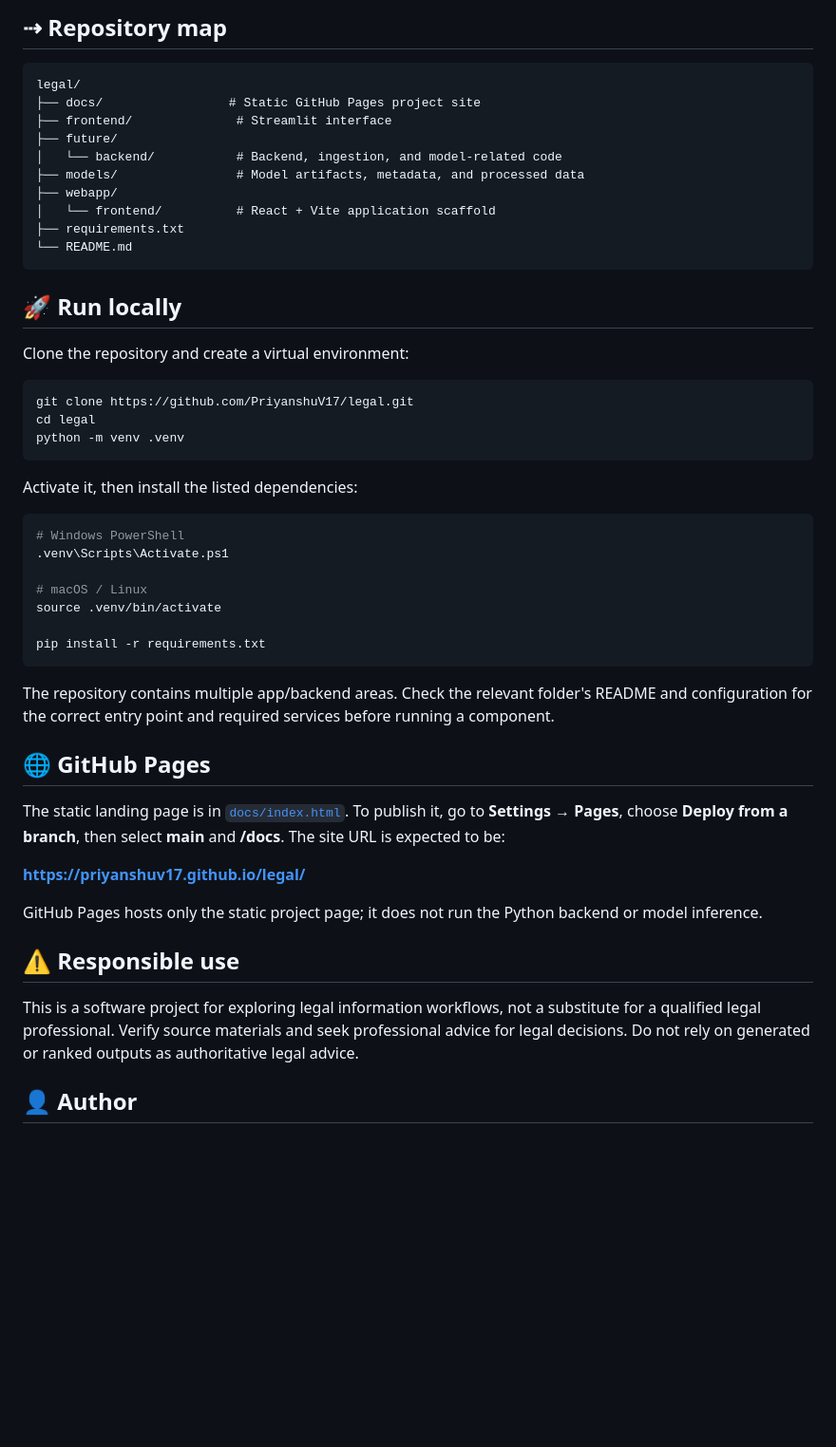
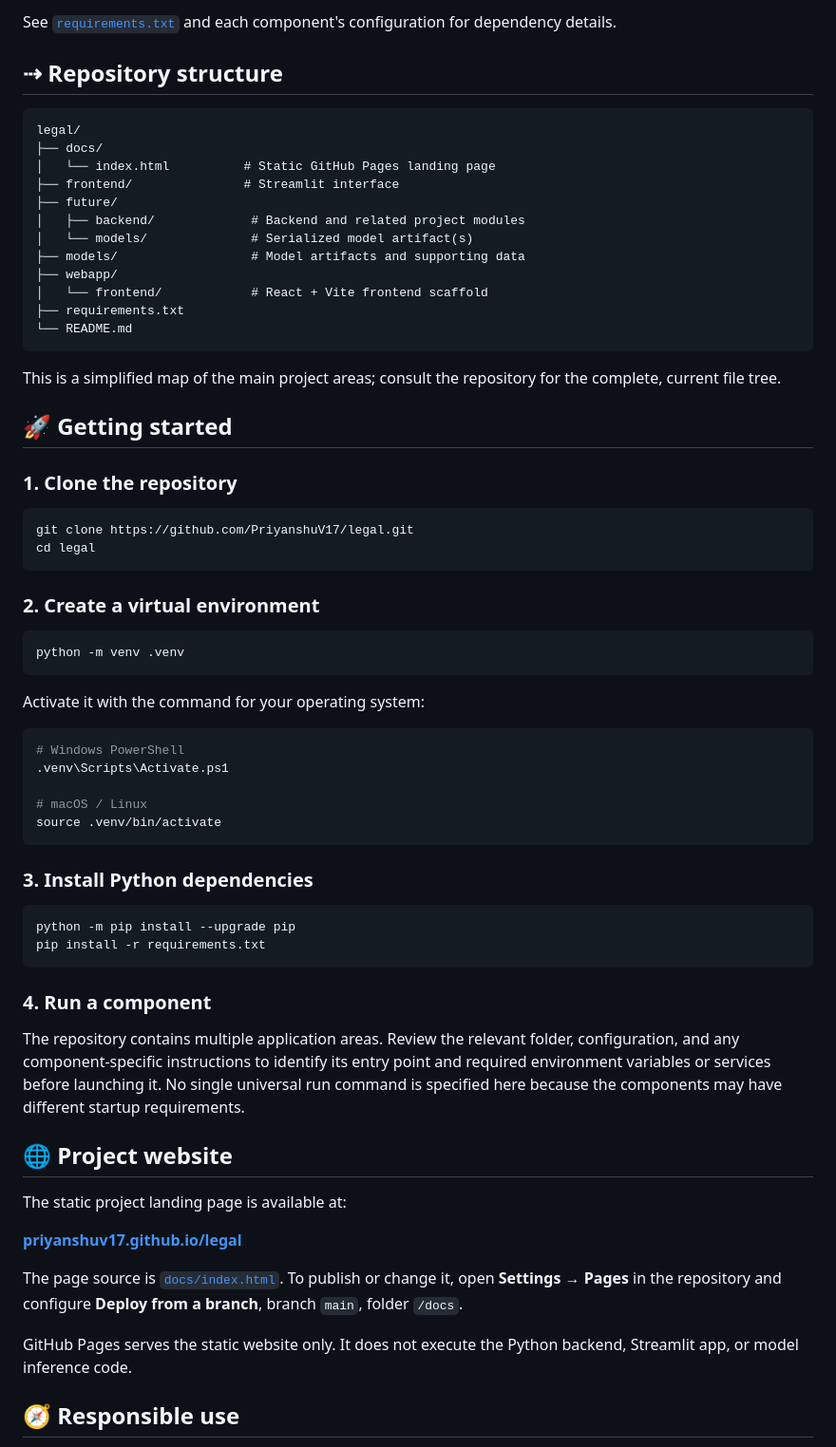
Before and after one commit to PriyanshuV17/legal, a Markdown page: README.md, the part around one of its changes. Shown at 95% size. Rendered like a GitHub page; blank space fills up the shorter version.

````diff
--- a/README.md
+++ b/README.md
@@ -34,30 +65,41 @@ See [`requirements.txt`](requirements.txt) and the individual project folders fo
 
-## ⇢ Repository map
+See [`requirements.txt`](requirements.txt) and each component's configuration for dependency details.
+
+## ⇢ Repository structure
 
 ```text
 legal/
-├── docs/                 # Static GitHub Pages project site
-├── frontend/              # Streamlit interface
+├── docs/
+│   └── index.html          # Static GitHub Pages landing page
+├── frontend/               # Streamlit interface
 ├── future/
-│   └── backend/           # Backend, ingestion, and model-related code
-├── models/                # Model artifacts, metadata, and processed data
+│   ├── backend/             # Backend and related project modules
+│   └── models/              # Serialized model artifact(s)
+├── models/                  # Model artifacts and supporting data
 ├── webapp/
-│   └── frontend/          # React + Vite application scaffold
+│   └── frontend/            # React + Vite frontend scaffold
 ├── requirements.txt
 └── README.md
 ```
 
-## 🚀 Run locally
+This is a simplified map of the main project areas; consult the repository for the complete, current file tree.
 
-Clone the repository and create a virtual environment:
+## 🚀 Getting started
+
+### 1. Clone the repository
 
 ```bash
 git clone https://github.com/PriyanshuV17/legal.git
 cd legal
+```
+
+### 2. Create a virtual environment
+
+```bash
 python -m venv .venv
 ```
 
-Activate it, then install the listed dependencies:
+Activate it with the command for your operating system:
 
 ```bash
 # Windows PowerShell
@@ -65,23 +107,28 @@ Activate it, then install the listed dependencies:
 
 # macOS / Linux
 source .venv/bin/activate
+```
 
+### 3. Install Python dependencies
+
+```bash
+python -m pip install --upgrade pip
 pip install -r requirements.txt
 ```
 
-The repository contains multiple app/backend areas. Check the relevant folder's README and configuration for the correct entry point and required services before running a component.
+### 4. Run a component
 
-## 🌐 GitHub Pages
+The repository contains multiple application areas. Review the relevant folder, configuration, and any component-specific instructions to identify its entry point and required environment variables or services before launching it. No single universal run command is specified here because the components may have different startup requirements.
 
-The static landing page is in [`docs/index.html`](docs/index.html). To publish it, go to **Settings → Pages**, choose **Deploy from a branch**, then select **main** and **/docs**. The site URL is expected to be:
+## 🌐 Project website
 
-**https://priyanshuv17.github.io/legal/**
+The static project landing page is available at:
 
-GitHub Pages hosts only the static project page; it does not run the Python backend or model inference.
+**[priyanshuv17.github.io/legal](https://priyanshuv17.github.io/legal/)**
 
-## ⚠️ Responsible use
+The page source is [`docs/index.html`](docs/index.html). To publish or change it, open **Settings → Pages** in the repository and configure **Deploy from a branch**, branch `main`, folder `/docs`.
 
-This is a software project for exploring legal information workflows, not a substitute for a qualified legal professional. Verify source materials and seek professional advice for legal decisions. Do not rely on generated or ranked outputs as authoritative legal advice.
+GitHub Pages serves the static website only. It does not execute the Python backend, Streamlit app, or model inference code.
 
-## 👤 Author
+## 🧭 Responsible use
 
````
Also changed, not shown: other parts of README.md (+74 -20 lines).
